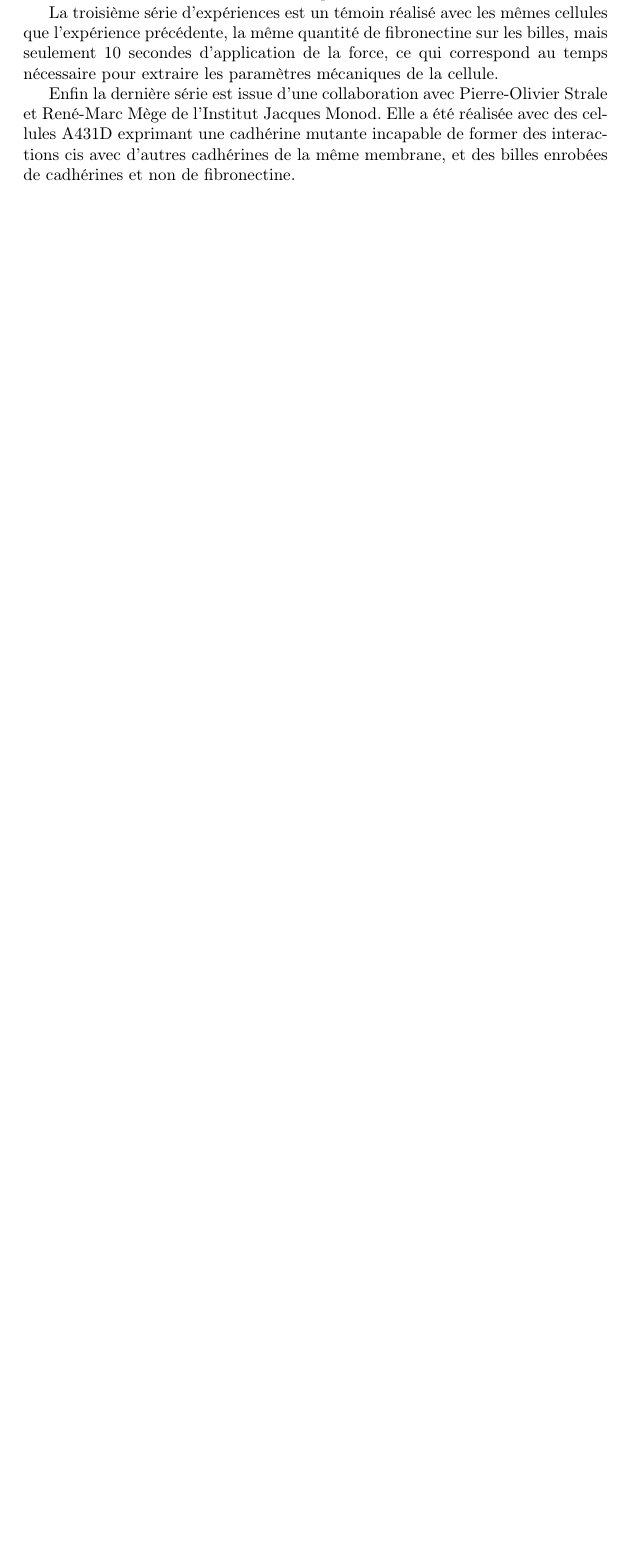
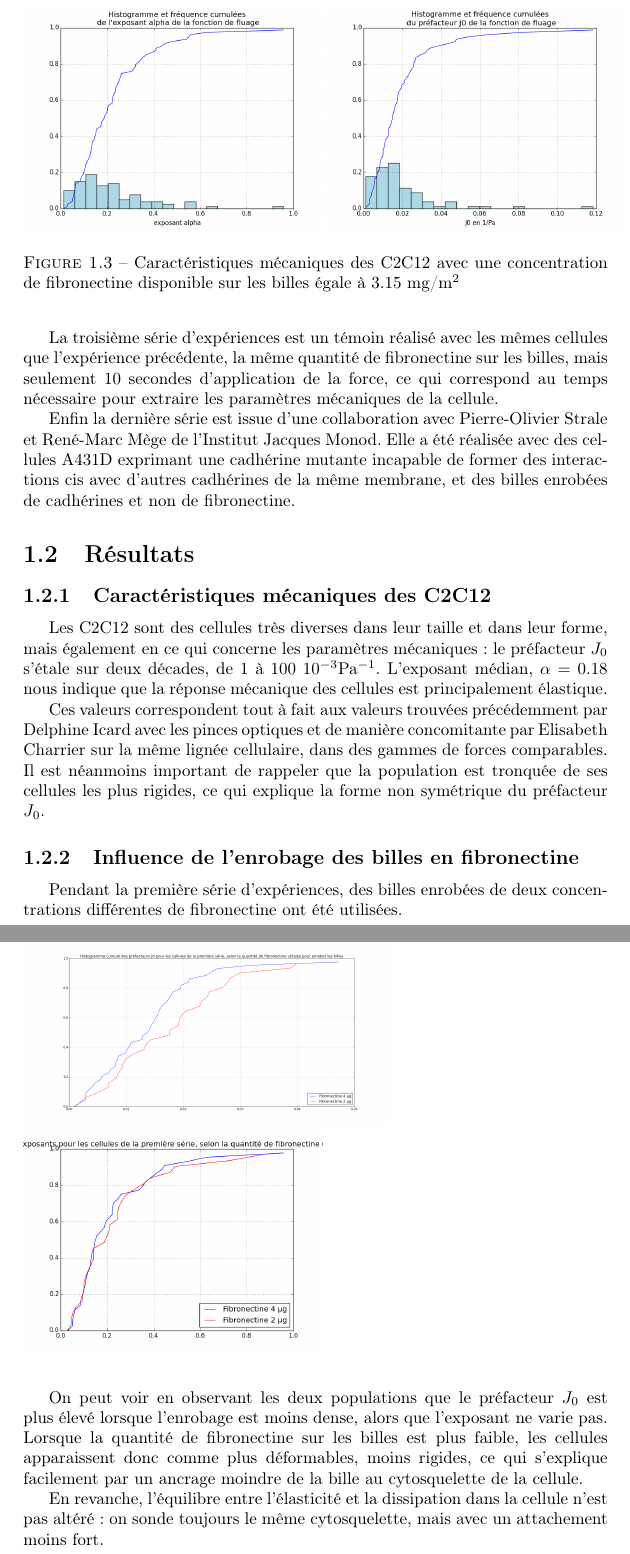
Before and after one commit to lmontel/These, a LaTeX document (Pinces.tex): part of page 4 of 4 before the commit and two parts of pages 6 and 7 of 7 after it, the two joined at a grey line, cut at the place of the change, the shorter picture padded with empty space. Compiled offline with pdfLaTeX.

Commit message:
Résultats

```diff
--- a/Pinces.tex
+++ b/Pinces.tex
@@ -99,9 +108,37 @@ La troisième série d'expériences est un témoin réalisé avec les mêmes cel
 
 Enfin la dernière série est issue d'une collaboration avec Pierre-Olivier Strale et René-Marc Mège de l'Institut Jacques Monod. Elle a été réalisée avec des cellules A431D exprimant une cadhérine mutante incapable de former des interactions cis avec d'autres cadhérines de la même membrane, et des billes enrobées de cadhérines et non de fibronectine.
 
+\section{Résultats}
 
 
 
+\subsection{Caractéristiques mécaniques des C2C12}
+
+Les C2C12 sont des cellules très diverses dans leur taille et dans leur forme, mais également en ce qui concerne les paramètres mécaniques : le préfacteur $J_0$ s'étale sur deux décades, de 1 à 100 $10^{-3}$Pa$^{-1}$.
+L'exposant médian, $\alpha=0.18$ nous indique que la réponse mécanique des cellules est principalement élastique.
 
 
+\begin{figure}
+\includegraphics[scale=0.3]{Figures/E0_C4_toutes.png}
+\includegraphics[scale=0.3]{Figures/J0_C4_toutes.png}
+\caption{Caractéristiques mécaniques des C2C12 avec une concentration de fibronectine disponible sur les billes égale à 3.15 mg/m$^2$}
+\end{figure}
+
+ Ces valeurs correspondent tout à fait aux valeurs trouvées précédemment par Delphine Icard avec les pinces optiques et de manière concomitante par Elisabeth Charrier sur la même lignée cellulaire, dans des gammes de forces comparables.
+Il est néanmoins important de rappeler que la population est tronquée de ses cellules les plus rigides, ce qui explique la forme non symétrique du préfacteur $J_0$.
+
+\subsection{Influence de l'enrobage des billes en fibronectine}
+
+Pendant la première série d'expériences, des billes enrobées de deux concentrations différentes de fibronectine ont été utilisées.
+
+On peut voir en observant les deux populations que le préfacteur $J_0$ est plus élevé lorsque l'enrobage est moins dense, alors que l'exposant ne varie pas.
+Lorsque la quantité de fibronectine sur les billes est plus faible, les cellules apparaissent donc comme plus déformables, moins rigides, ce qui s'explique facilement par un ancrage moindre de la bille au cytosquelette de la cellule.
+
+En revanche, l'équilibre entre l'élasticité et la dissipation dans la cellule n'est pas altéré : on sonde toujours le même cytosquelette, mais avec un attachement moins fort.
+
+\begin{figure}
+\includegraphics[scale=0.15]{Figures/J0_coating.png}
+\includegraphics[scale=0.3]{Figures/E0_coating.png}
+\end{figure}
+
 \end{document}
```
Also changed, not shown: Figures/E0_C4_toutes.png (added), Figures/E0_coating.png (added), Figures/Exemple_C162_X_vs_slice.png (added), Figures/Exemple_C162_loglog.png (added), Figures/J0_C4_toutes.png (added), Figures/J0_coating.png (added), Pinces.pdf, Pinces.tex (13 more changed lines).
